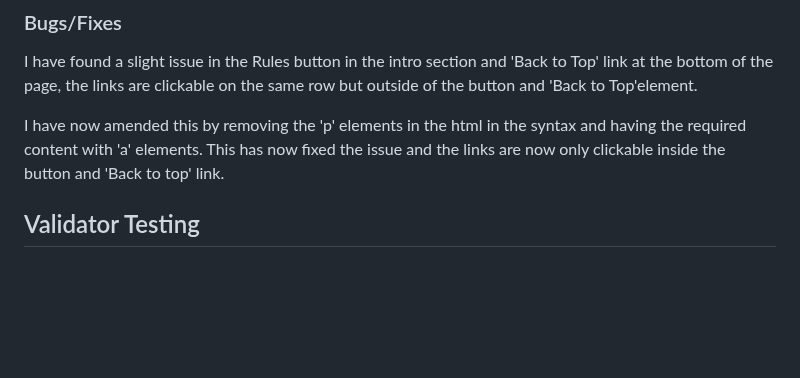
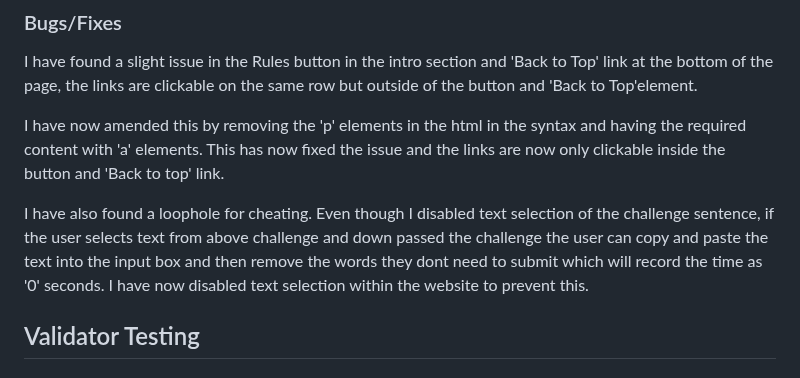
Before and after one commit to StringerMus/keyboard-warrior, a Markdown page: README.md, the part around the change. Drawn GitHub-style; blank space fills up the shorter version.

Commit message:
Add to bugs/fixes in readme

```diff
--- a/README.md
+++ b/README.md
@@ -154,6 +154,8 @@ I have found a slight issue in the Rules button in the intro section and 'Back t
 
 I have now amended this by removing the 'p' elements in the html in the syntax and having the required content with 'a' elements. This has now fixed the issue and the links are now only clickable inside the button and 'Back to top' link.
 
+I have also found a loophole for cheating. Even though I disabled text selection of the challenge sentence, if the user selects text from above challenge and down passed the challenge the user can copy and paste the text into the input box and then remove the words they dont need to submit which will record the time as '0' seconds. I have now disabled text selection within the website to prevent this.
+
 ## Validator Testing
 
 
```
